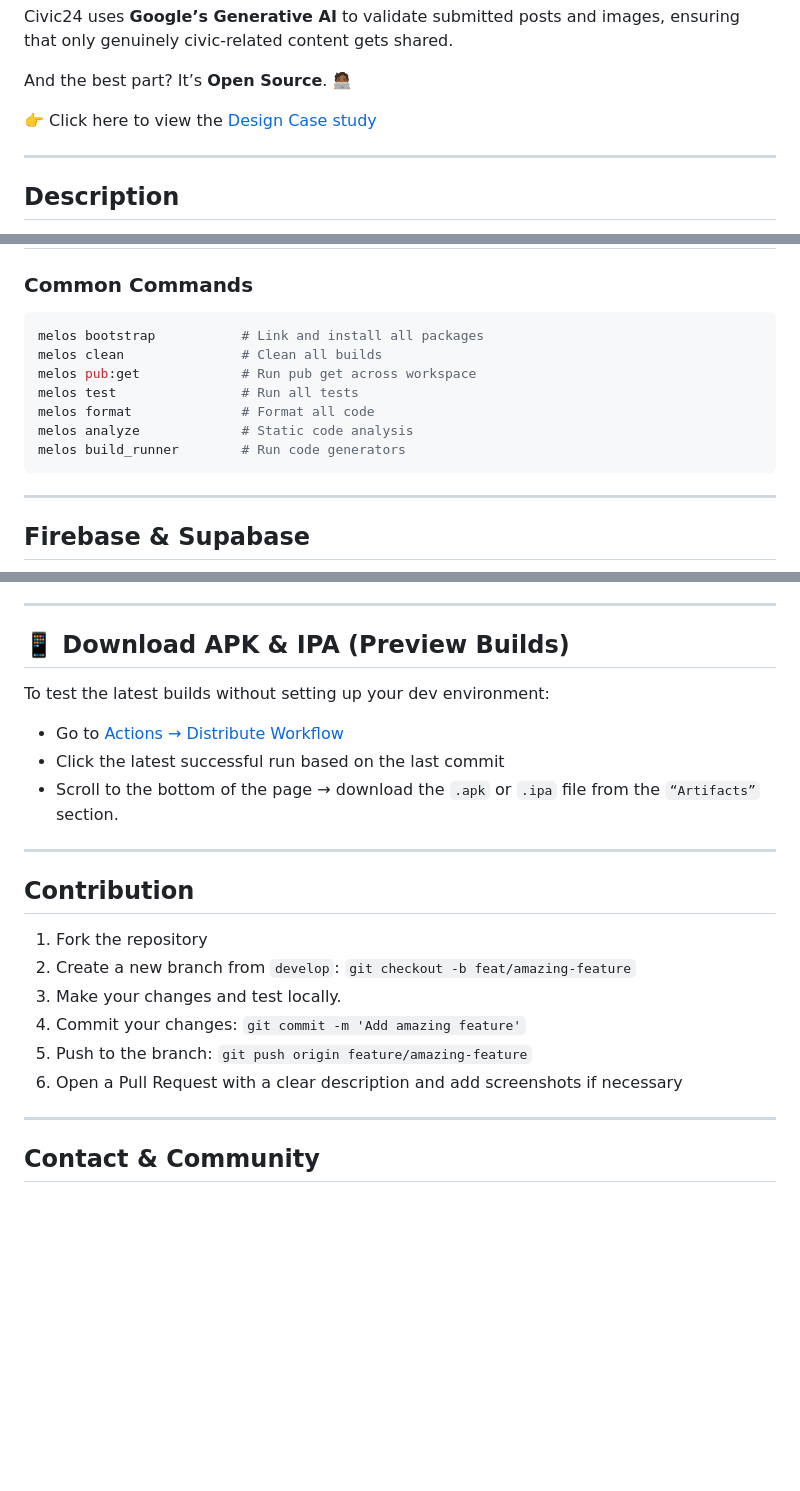
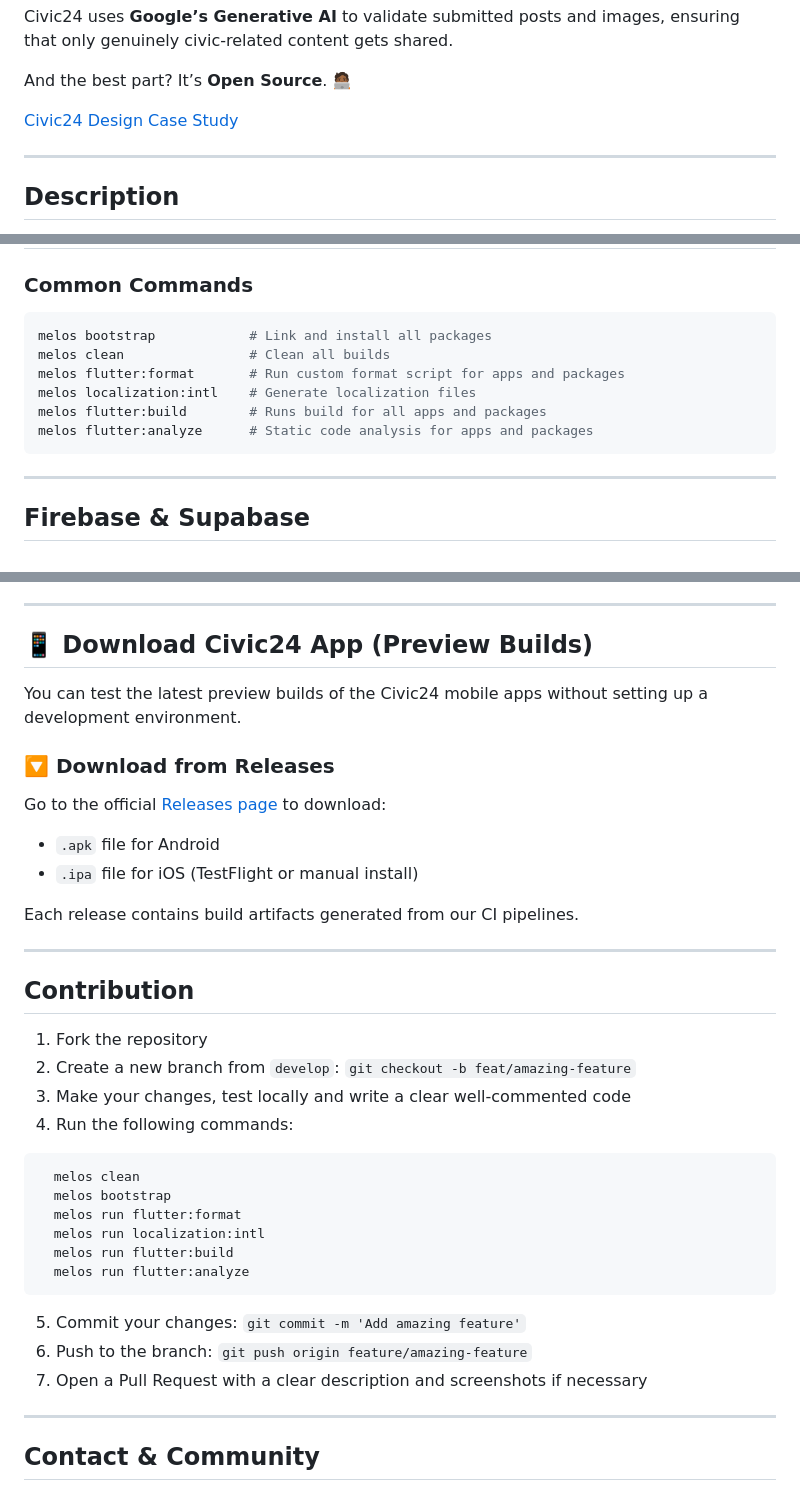
Before and after one commit to Civic24HQ/civic24, a Markdown page: README.md, 3 parts joined by grey strips. Drawn GitHub-style; blank space fills up the shorter version.

Commit message:
🚧 chore:Update README.md

````diff
--- a/README.md
+++ b/README.md
@@ -15,7 +15,7 @@ Civic24 uses **Google’s Generative AI** to validate submitted posts and images
 
 And the best part? It’s **Open Source**. 🧑🏾‍💻
 
-👉 Click here to view the [Design Case study](https://www.behance.net/gallery/229296271/Civic24-Mobile-App-Design-UIUX-Case-Study)
+[Civic24 Design Case Study](https://www.behance.net/gallery/229296271/Civic24-Mobile-App-Design-UIUX-Case-Study)
 
 ---
 
@@ -92,13 +92,12 @@ civic24/
 ### **Common Commands**
 
 ```bash
-melos bootstrap           # Link and install all packages
-melos clean               # Clean all builds
-melos pub:get             # Run pub get across workspace
-melos test                # Run all tests
-melos format              # Format all code
-melos analyze             # Static code analysis
-melos build_runner        # Run code generators
+melos bootstrap            # Link and install all packages
+melos clean                # Clean all builds
+melos flutter:format       # Run custom format script for apps and packages
+melos localization:intl    # Generate localization files
+melos flutter:build        # Runs build for all apps and packages
+melos flutter:analyze      # Static code analysis for apps and packages
 ```
 
 ---
@@ -119,13 +118,17 @@ melos build_runner        # Run code generators
 
 ---
 
-## 📱 Download APK & IPA (Preview Builds)
+## 📱 Download Civic24 App (Preview Builds)
 
-To test the latest builds without setting up your dev environment:
+You can test the latest preview builds of the Civic24 mobile apps without setting up a development environment.
 
-- Go to [Actions → Distribute Workflow](https://github.com/Civic24HQ/civic24/actions/workflows/distribute.yml)
-- Click the latest successful run based on the last commit
-- Scroll to the bottom of the page → download the `.apk` or `.ipa` file from the `“Artifacts”` section.
+### 🔽 Download from Releases
+Go to the official [Releases page](https://github.com/Civic24HQ/civic24/releases/) to download:
+
+- `.apk` file for Android
+- `.ipa` file for iOS (TestFlight or manual install)
+
+Each release contains build artifacts generated from our CI pipelines.
 
 ---
 
@@ -133,10 +136,19 @@ To test the latest builds without setting up your dev environment:
 
 1. Fork the repository
 2. Create a new branch from `develop`: `git checkout -b feat/amazing-feature`
-3. Make your changes and test locally.
-4. Commit your changes: `git commit -m 'Add amazing feature'`
-5. Push to the branch: `git push origin feature/amazing-feature`
-6. Open a Pull Request with a clear description and add screenshots if necessary
+3. Make your changes, test locally and write a clear well-commented code
+4. Run the following commands:
+```bash
+  melos clean
+  melos bootstrap
+  melos run flutter:format
+  melos run localization:intl
+  melos run flutter:build
+  melos run flutter:analyze
+```
+5. Commit your changes: `git commit -m 'Add amazing feature'`
+6. Push to the branch: `git push origin feature/amazing-feature`
+7. Open a Pull Request with a clear description and screenshots if necessary
 
 ---
 
````
Also changed, not shown: other parts of README.md (+1 -1 lines).
